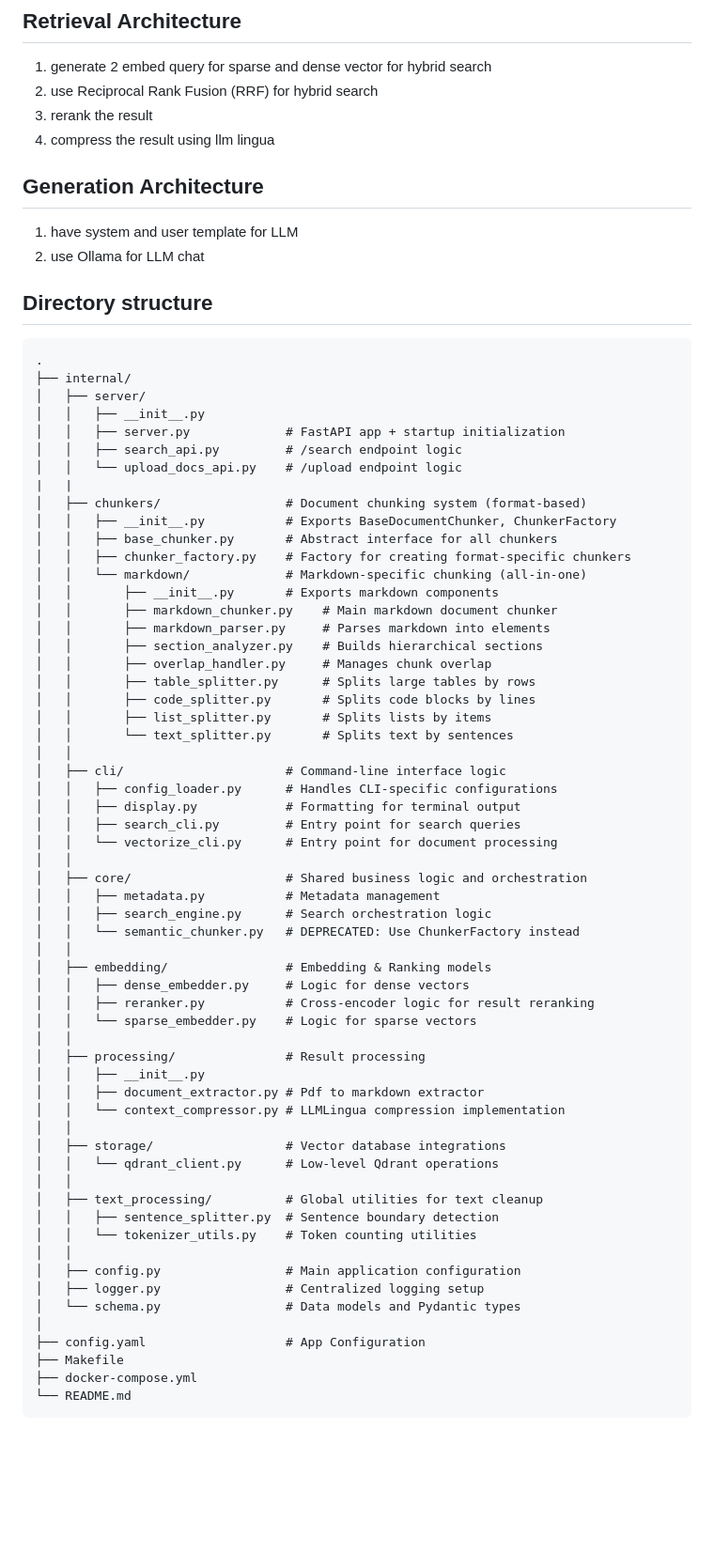
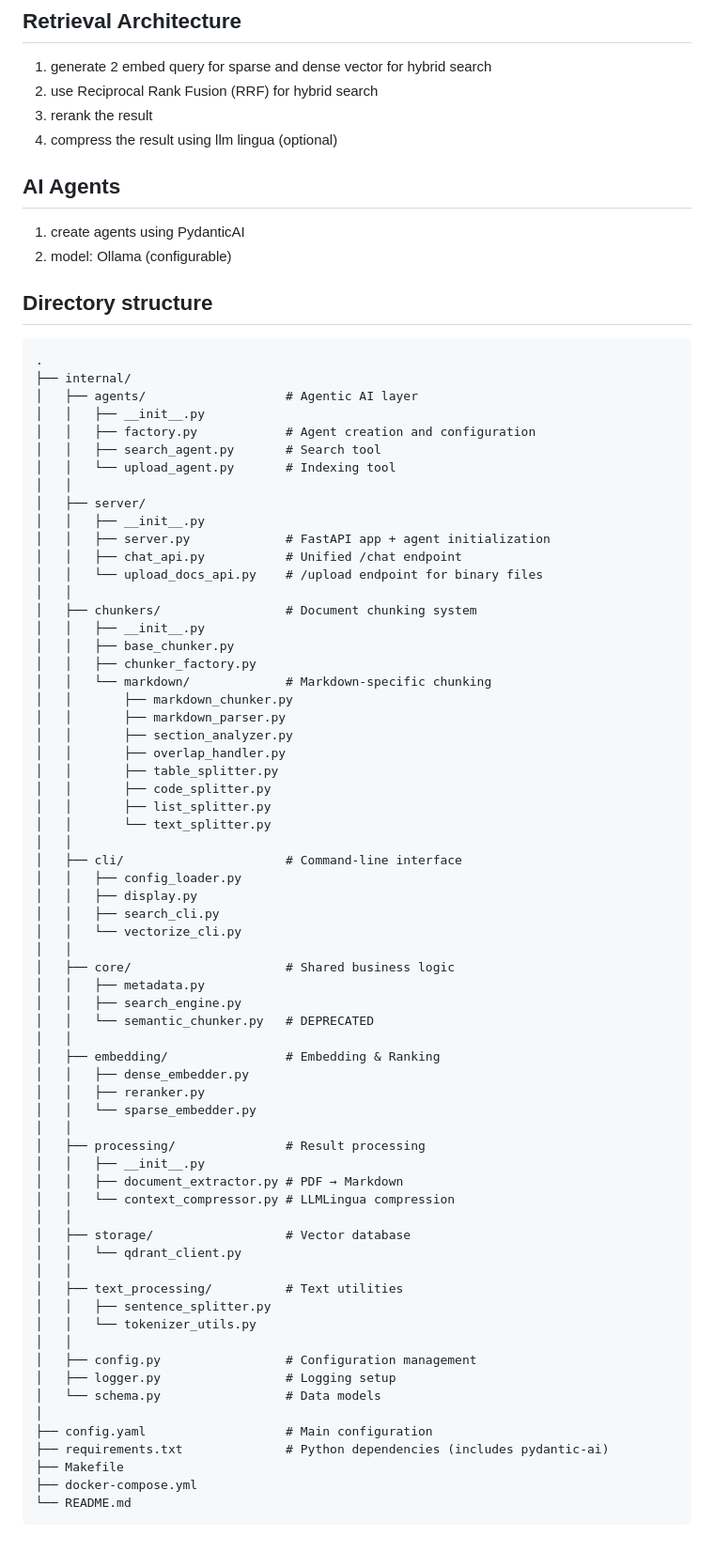
Before and after one commit to Chandra179/bwired, a Markdown page: README.md, the part around the change printed below. Shown: that part at 94% size. Drawn GitHub-style; blank space fills up the shorter version.

````diff
--- a/README.md
+++ b/README.md
@@ -25,70 +20,76 @@ From docs extraction to retrieval
 1. generate 2 embed query for sparse and dense vector for hybrid search
 2. use Reciprocal Rank Fusion (RRF) for hybrid search
 3. rerank the result
-4. compress the result using llm lingua
+4. compress the result using llm lingua (optional)
 
-## Generation Architecture
-1. have system and user template for LLM
-2. use Ollama for LLM chat
+## AI Agents
+1. create agents using PydanticAI
+2. model: Ollama (configurable)
 
 ## Directory structure
 ```
 .
 ├── internal/
+│   ├── agents/                   # Agentic AI layer
+│   │   ├── __init__.py
+│   │   ├── factory.py            # Agent creation and configuration
+│   │   ├── search_agent.py       # Search tool
+│   │   └── upload_agent.py       # Indexing tool
+│   │
 │   ├── server/
 │   │   ├── __init__.py
-│   │   ├── server.py             # FastAPI app + startup initialization
-│   │   ├── search_api.py         # /search endpoint logic
-│   │   └── upload_docs_api.py    # /upload endpoint logic
-|   |
-│   ├── chunkers/                 # Document chunking system (format-based)
-│   │   ├── __init__.py           # Exports BaseDocumentChunker, ChunkerFactory
-│   │   ├── base_chunker.py       # Abstract interface for all chunkers
-│   │   ├── chunker_factory.py    # Factory for creating format-specific chunkers
-│   │   └── markdown/             # Markdown-specific chunking (all-in-one)
-│   │       ├── __init__.py       # Exports markdown components
-│   │       ├── markdown_chunker.py    # Main markdown document chunker
-│   │       ├── markdown_parser.py     # Parses markdown into elements
-│   │       ├── section_analyzer.py    # Builds hierarchical sections
-│   │       ├── overlap_handler.py     # Manages chunk overlap
-│   │       ├── table_splitter.py      # Splits large tables by rows
-│   │       ├── code_splitter.py       # Splits code blocks by lines
-│   │       ├── list_splitter.py       # Splits lists by items
-│   │       └── text_splitter.py       # Splits text by sentences
+│   │   ├── server.py             # FastAPI app + agent initialization
+│   │   ├── chat_api.py           # Unified /chat endpoint
+│   │   └── upload_docs_api.py    # /upload endpoint for binary files
 │   │
-│   ├── cli/                      # Command-line interface logic
-│   │   ├── config_loader.py      # Handles CLI-specific configurations
-│   │   ├── display.py            # Formatting for terminal output
-│   │   ├── search_cli.py         # Entry point for search queries
-│   │   └── vectorize_cli.py      # Entry point for document processing
+│   ├── chunkers/                 # Document chunking system
+│   │   ├── __init__.py
+│   │   ├── base_chunker.py
+│   │   ├── chunker_factory.py
+│   │   └── markdown/             # Markdown-specific chunking
+│   │       ├── markdown_chunker.py
+│   │       ├── markdown_parser.py
+│   │       ├── section_analyzer.py
+│   │       ├── overlap_handler.py
+│   │       ├── table_splitter.py
+│   │       ├── code_splitter.py
+│   │       ├── list_splitter.py
+│   │       └── text_splitter.py
 │   │
-│   ├── core/                     # Shared business logic and orchestration
-│   │   ├── metadata.py           # Metadata management
-│   │   ├── search_engine.py      # Search orchestration logic
-│   │   └── semantic_chunker.py   # DEPRECATED: Use ChunkerFactory instead
+│   ├── cli/                      # Command-line interface
+│   │   ├── config_loader.py
+│   │   ├── display.py
+│   │   ├── search_cli.py
+│   │   └── vectorize_cli.py
 │   │
-│   ├── embedding/                # Embedding & Ranking models
-│   │   ├── dense_embedder.py     # Logic for dense vectors
-│   │   ├── reranker.py           # Cross-encoder logic for result reranking
-│   │   └── sparse_embedder.py    # Logic for sparse vectors
+│   ├── core/                     # Shared business logic
+│   │   ├── metadata.py
+│   │   ├── search_engine.py
+│   │   └── semantic_chunker.py   # DEPRECATED
+│   │
+│   ├── embedding/                # Embedding & Ranking
+│   │   ├── dense_embedder.py
+│   │   ├── reranker.py
+│   │   └── sparse_embedder.py
 │   │
 │   ├── processing/               # Result processing
 │   │   ├── __init__.py
-│   │   ├── document_extractor.py # Pdf to markdown extractor
-│   │   └── context_compressor.py # LLMLingua compression implementation
+│   │   ├── document_extractor.py # PDF → Markdown
+│   │   └── context_compressor.py # LLMLingua compression
 │   │
-│   ├── storage/                  # Vector database integrations
-│   │   └── qdrant_client.py      # Low-level Qdrant operations
+│   ├── storage/                  # Vector database
+│   │   └── qdrant_client.py
 │   │
-│   ├── text_processing/          # Global utilities for text cleanup
-│   │   ├── sentence_splitter.py  # Sentence boundary detection
-│   │   └── tokenizer_utils.py    # Token counting utilities
+│   ├── text_processing/          # Text utilities
+│   │   ├── sentence_splitter.py
+│   │   └── tokenizer_utils.py
 │   │
-│   ├── config.py                 # Main application configuration
-│   ├── logger.py                 # Centralized logging setup
-│   └── schema.py                 # Data models and Pydantic types
+│   ├── config.py                 # Configuration management
+│   ├── logger.py                 # Logging setup
+│   └── schema.py                 # Data models
 │
-├── config.yaml                   # App Configuration
+├── config.yaml                   # Main configuration
+├── requirements.txt              # Python dependencies (includes pydantic-ai)
 ├── Makefile
 ├── docker-compose.yml
 └── README.md
````
Also changed, not shown: other parts of README.md (+4 -9 lines), test.png (added), 11 other files.
